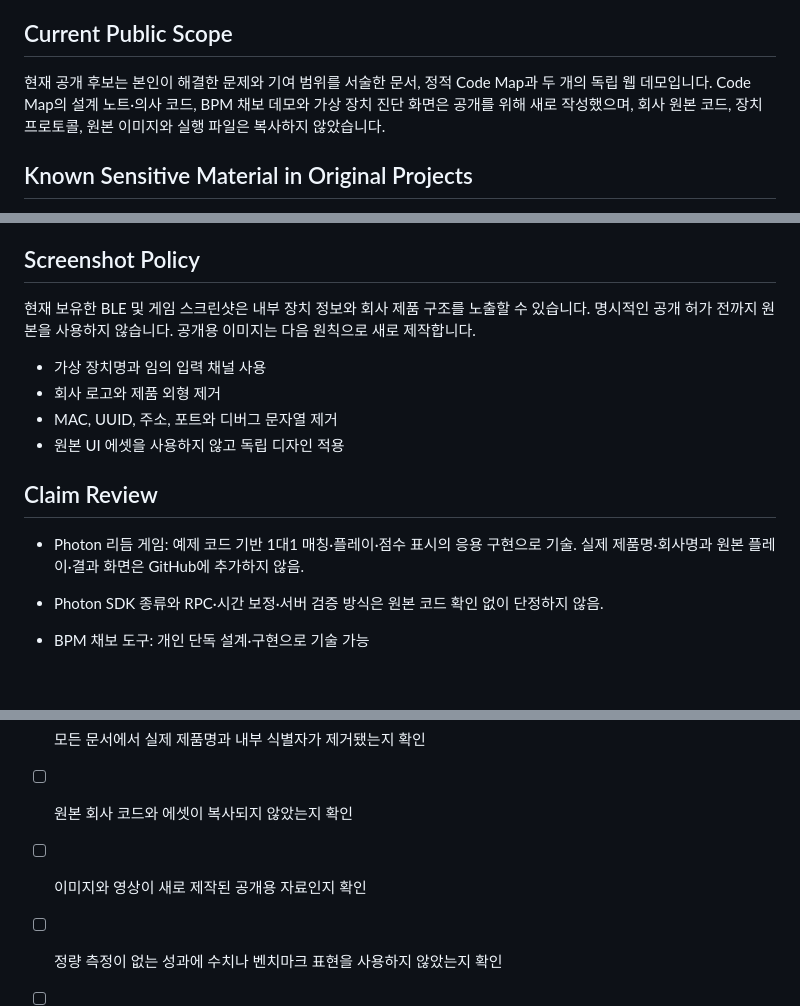
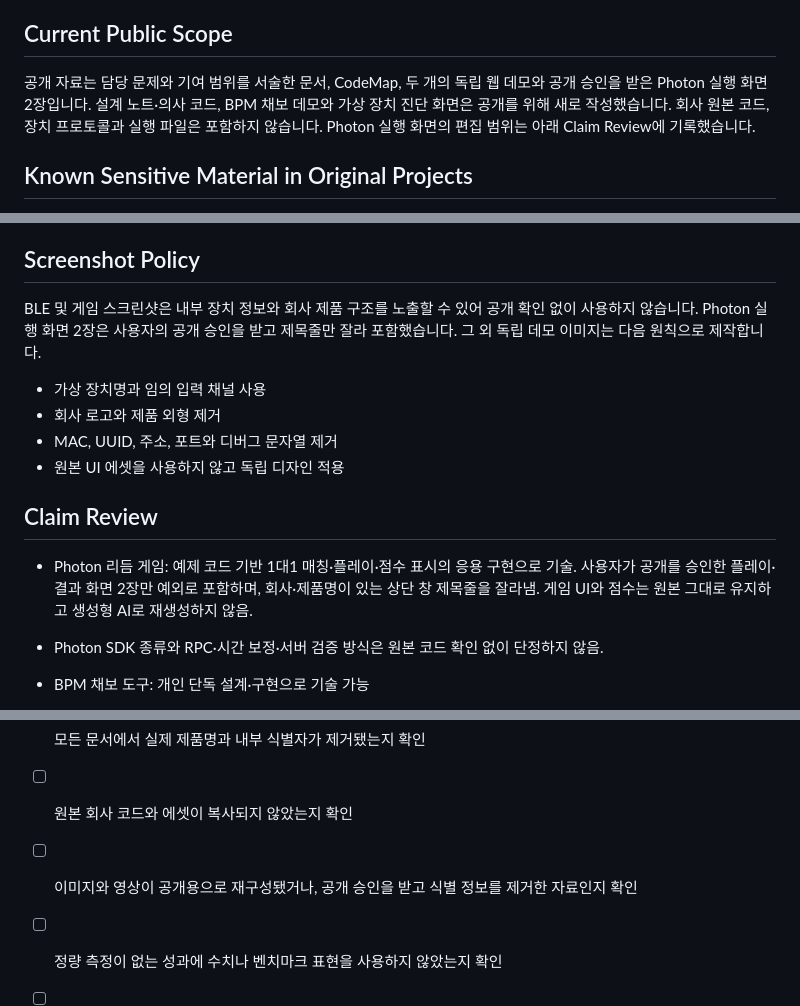
Before and after one commit to SJ97p/Interactive-Game-Systems-CodeMap, a Markdown page: PUBLICATION_REVIEW.md, 3 parts joined by grey strips. Drawn GitHub-style; blank space fills up the shorter version.

```diff
--- a/PUBLICATION_REVIEW.md
+++ b/PUBLICATION_REVIEW.md
@@ -8,7 +8,7 @@
 
 ## Current Public Scope
 
-현재 공개 후보는 본인이 해결한 문제와 기여 범위를 서술한 문서, 정적 Code Map과 두 개의 독립 웹 데모입니다. Code Map의 설계 노트·의사 코드, BPM 채보 데모와 가상 장치 진단 화면은 공개를 위해 새로 작성했으며, 회사 원본 코드, 장치 프로토콜, 원본 이미지와 실행 파일은 복사하지 않았습니다.
+공개 자료는 담당 문제와 기여 범위를 서술한 문서, CodeMap, 두 개의 독립 웹 데모와 공개 승인을 받은 Photon 실행 화면 2장입니다. 설계 노트·의사 코드, BPM 채보 데모와 가상 장치 진단 화면은 공개를 위해 새로 작성했습니다. 회사 원본 코드, 장치 프로토콜과 실행 파일은 포함하지 않습니다. Photon 실행 화면의 편집 범위는 아래 Claim Review에 기록했습니다.
 
 ## Known Sensitive Material in Original Projects
 
@@ -34,7 +34,7 @@
 
 ## Screenshot Policy
 
-현재 보유한 BLE 및 게임 스크린샷은 내부 장치 정보와 회사 제품 구조를 노출할 수 있습니다. 명시적인 공개 허가 전까지 원본을 사용하지 않습니다. 공개용 이미지는 다음 원칙으로 새로 제작합니다.
+BLE 및 게임 스크린샷은 내부 장치 정보와 회사 제품 구조를 노출할 수 있어 공개 확인 없이 사용하지 않습니다. Photon 실행 화면 2장은 사용자의 공개 승인을 받고 제목줄만 잘라 포함했습니다. 그 외 독립 데모 이미지는 다음 원칙으로 제작합니다.
 
 - 가상 장치명과 임의 입력 채널 사용
 - 회사 로고와 제품 외형 제거
@@ -43,7 +43,7 @@
 
 ## Claim Review
 
-- Photon 리듬 게임: 예제 코드 기반 1대1 매칭·플레이·점수 표시의 응용 구현으로 기술. 실제 제품명·회사명과 원본 플레이·결과 화면은 GitHub에 추가하지 않음.
+- Photon 리듬 게임: 예제 코드 기반 1대1 매칭·플레이·점수 표시의 응용 구현으로 기술. 사용자가 공개를 승인한 플레이·결과 화면 2장만 예외로 포함하며, 회사·제품명이 있는 상단 창 제목줄을 잘라냄. 게임 UI와 점수는 원본 그대로 유지하고 생성형 AI로 재생성하지 않음.
 - Photon SDK 종류와 RPC·시간 보정·서버 검증 방식은 원본 코드 확인 없이 단정하지 않음.
 
 - BPM 채보 도구: 개인 단독 설계·구현으로 기술 가능
@@ -58,7 +58,7 @@
 - [ ] 회사명과 제품명이 모든 공개 문서에서 익명화됐는지 확인
 - [ ] 모든 문서에서 실제 제품명과 내부 식별자가 제거됐는지 확인
 - [ ] 원본 회사 코드와 에셋이 복사되지 않았는지 확인
-- [ ] 이미지와 영상이 새로 제작된 공개용 자료인지 확인
+- [ ] 이미지와 영상이 공개용으로 재구성됐거나, 공개 승인을 받고 식별 정보를 제거한 자료인지 확인
 - [ ] 정량 측정이 없는 성과에 수치나 벤치마크 표현을 사용하지 않았는지 확인
 - [ ] 공개 데모의 제3자 라이선스를 별도로 검토
 - [ ] Git 전체 이력에 자격 증명이나 원본 자료가 들어간 적이 없는지 확인
```
Also changed, not shown: README.md (+1 -1 lines), docs/case-studies/photon-rhythm-pvp.md (+15 -5 lines), assets/evidence/photon-rhythm-play.png (added), assets/evidence/photon-rhythm-result.png (added), 3 other files.
